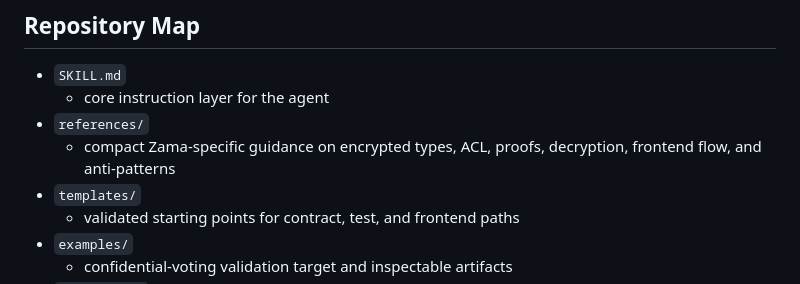
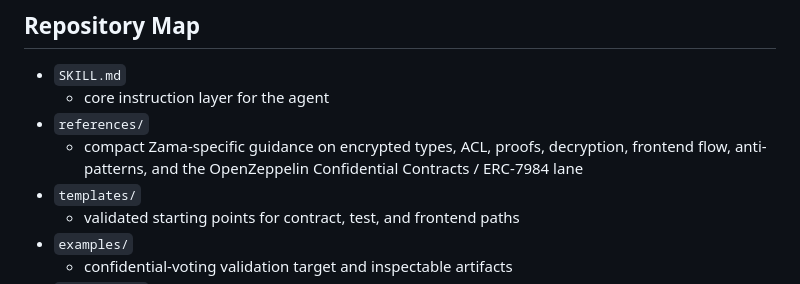
Before and after one commit to Devpen787/zama-fhevm-agent-skill, a Markdown page: README.md, the part around the change. Drawn GitHub-style.

Commit message:
Add ERC7984 reference lane

```diff
--- a/README.md
+++ b/README.md
@@ -99,7 +99,7 @@ The validated demo target is confidential voting because it is the smallest proo
 - `SKILL.md`
   - core instruction layer for the agent
 - `references/`
-  - compact Zama-specific guidance on encrypted types, ACL, proofs, decryption, frontend flow, and anti-patterns
+  - compact Zama-specific guidance on encrypted types, ACL, proofs, decryption, frontend flow, anti-patterns, and the OpenZeppelin Confidential Contracts / ERC-7984 lane
 - `templates/`
   - validated starting points for contract, test, and frontend paths
 - `examples/`
```
Also changed, not shown: SKILL.md (+7 -1 lines), references/openzeppelin-confidential-contracts.md (added, +66 -0 lines).
